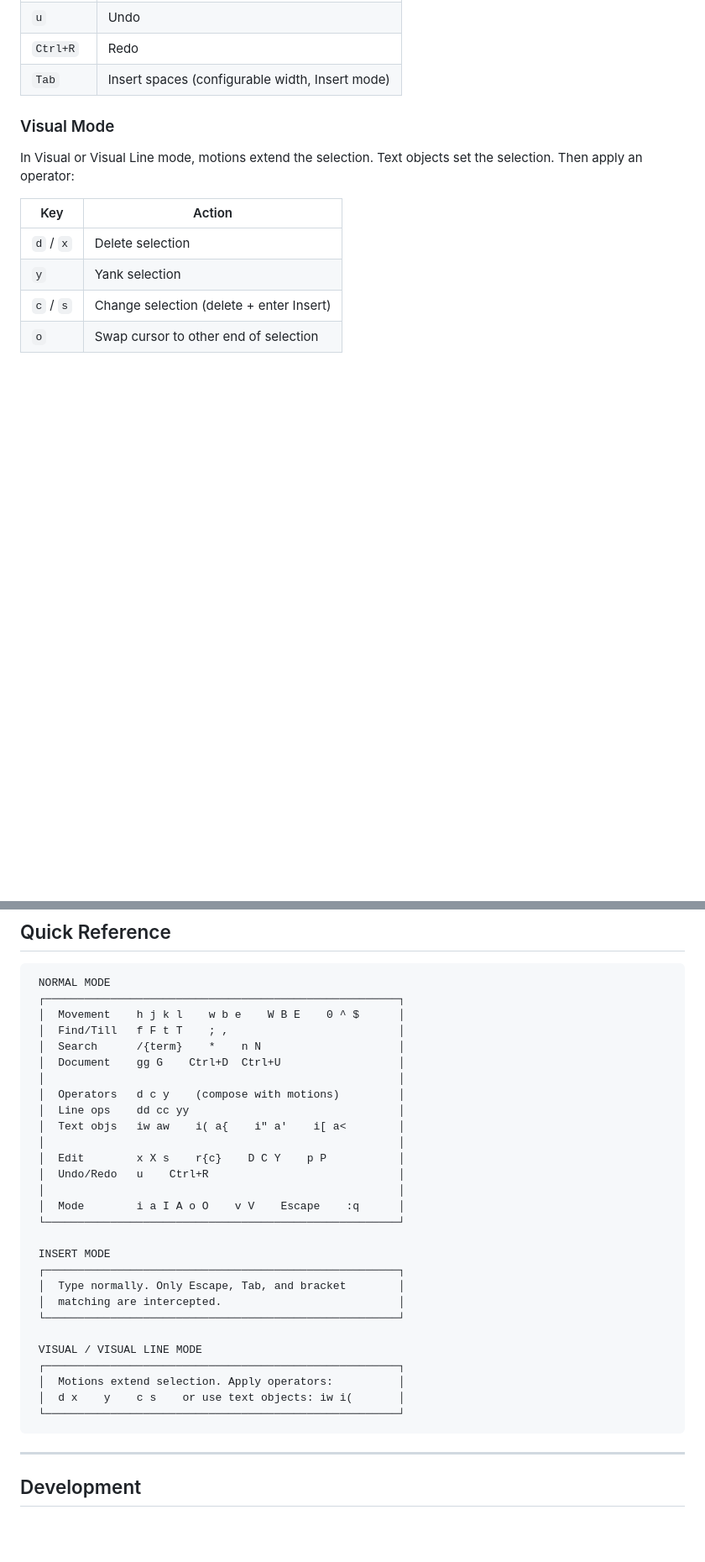
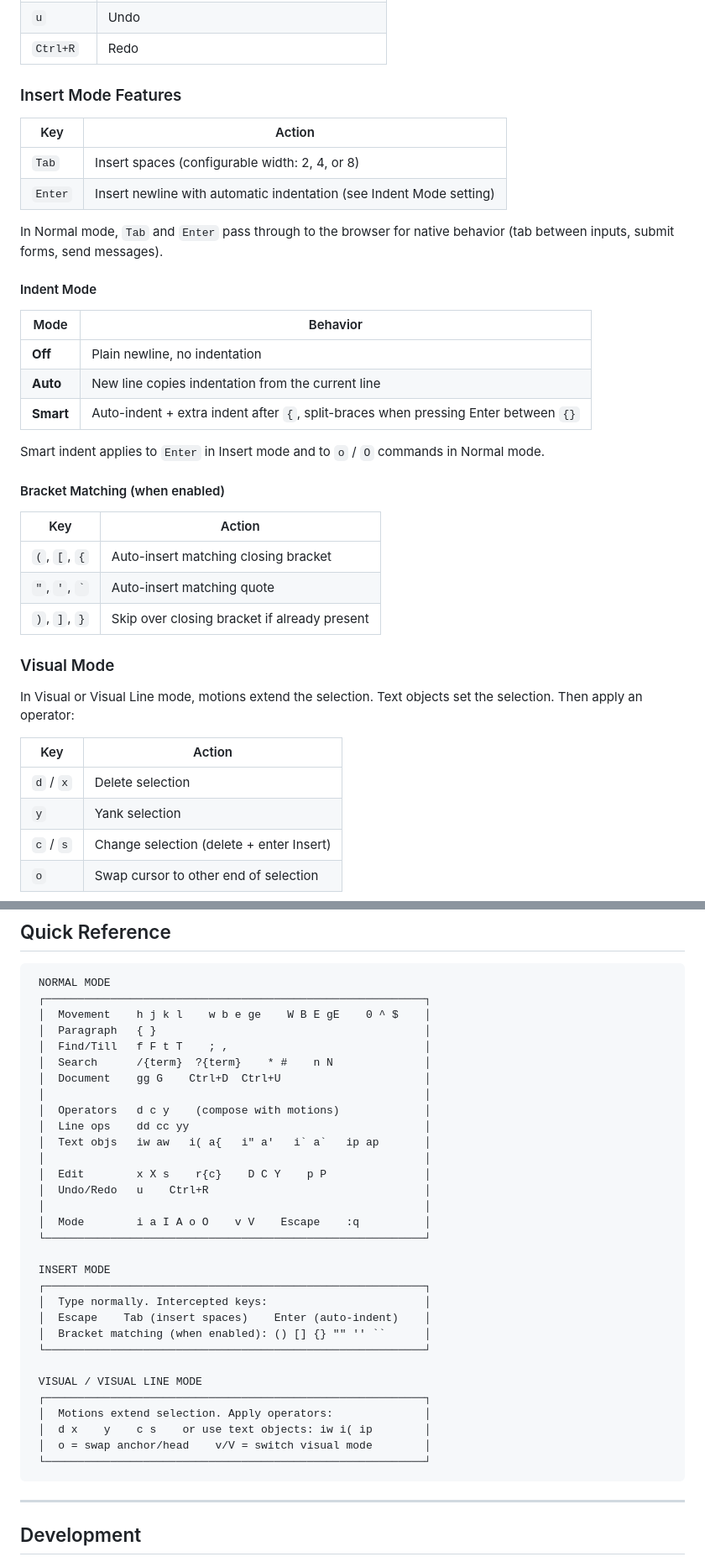
Before and after one commit to matheuskieling/vim-input, a Markdown page: README.md, 2 parts joined by grey strips. Shown at 84% size. GitHub-like rendering; blank space fills up the shorter version.

````diff
--- a/README.md
+++ b/README.md
@@ -201,7 +219,33 @@ Text objects select structured regions of text. Use with operators (`diw`, `ca"`
 | `P` | Paste before cursor |
 | `u` | Undo |
 | `Ctrl+R` | Redo |
-| `Tab` | Insert spaces (configurable width, Insert mode) |
+
+### Insert Mode Features
+
+| Key | Action |
+|-----|--------|
+| `Tab` | Insert spaces (configurable width: 2, 4, or 8) |
+| `Enter` | Insert newline with automatic indentation (see Indent Mode setting) |
+
+In Normal mode, `Tab` and `Enter` pass through to the browser for native behavior (tab between inputs, submit forms, send messages).
+
+#### Indent Mode
+
+| Mode | Behavior |
+|------|----------|
+| **Off** | Plain newline, no indentation |
+| **Auto** | New line copies indentation from the current line |
+| **Smart** | Auto-indent + extra indent after `{`, split-braces when pressing Enter between `{}` |
+
+Smart indent applies to `Enter` in Insert mode and to `o` / `O` commands in Normal mode.
+
+#### Bracket Matching (when enabled)
+
+| Key | Action |
+|-----|--------|
+| `(`, `[`, `{` | Auto-insert matching closing bracket |
+| `"`, `'`, `` ` `` | Auto-insert matching quote |
+| `)`, `]`, `}` | Skip over closing bracket if already present |
 
 ### Visual Mode
 
@@ -278,33 +323,36 @@ On sites where Chrome's native UI swallows the Escape key (Google Search autocom
 
 ```
  NORMAL MODE
- ┌──────────────────────────────────────────────────────┐
- │  Movement    h j k l    w b e    W B E    0 ^ $      │
- │  Find/Till   f F t T    ; ,                          │
- │  Search      /{term}    *    n N                     │
- │  Document    gg G    Ctrl+D  Ctrl+U                  │
- │                                                      │
- │  Operators   d c y    (compose with motions)         │
- │  Line ops    dd cc yy                                │
- │  Text objs   iw aw    i( a{    i" a'    i[ a<        │
- │                                                      │
- │  Edit        x X s    r{c}    D C Y    p P           │
- │  Undo/Redo   u    Ctrl+R                             │
- │                                                      │
- │  Mode        i a I A o O    v V    Escape    :q      │
- └──────────────────────────────────────────────────────┘
+ ┌──────────────────────────────────────────────────────────┐
+ │  Movement    h j k l    w b e ge    W B E gE    0 ^ $    │
+ │  Paragraph   { }                                         │
+ │  Find/Till   f F t T    ; ,                              │
+ │  Search      /{term}  ?{term}    * #    n N              │
+ │  Document    gg G    Ctrl+D  Ctrl+U                      │
+ │                                                          │
+ │  Operators   d c y    (compose with motions)             │
+ │  Line ops    dd cc yy                                    │
+ │  Text objs   iw aw   i( a{   i" a'   i` a`   ip ap       │
+ │                                                          │
+ │  Edit        x X s    r{c}    D C Y    p P               │
+ │  Undo/Redo   u    Ctrl+R                                 │
+ │                                                          │
+ │  Mode        i a I A o O    v V    Escape    :q          │
+ └──────────────────────────────────────────────────────────┘
 
  INSERT MODE
- ┌──────────────────────────────────────────────────────┐
- │  Type normally. Only Escape, Tab, and bracket        │
- │  matching are intercepted.                           │
- └──────────────────────────────────────────────────────┘
+ ┌──────────────────────────────────────────────────────────┐
+ │  Type normally. Intercepted keys:                        │
+ │  Escape    Tab (insert spaces)    Enter (auto-indent)    │
+ │  Bracket matching (when enabled): () [] {} "" '' ``      │
+ └──────────────────────────────────────────────────────────┘
 
  VISUAL / VISUAL LINE MODE
- ┌──────────────────────────────────────────────────────┐
- │  Motions extend selection. Apply operators:          │
- │  d x    y    c s    or use text objects: iw i(       │
- └──────────────────────────────────────────────────────┘
+ ┌──────────────────────────────────────────────────────────┐
+ │  Motions extend selection. Apply operators:              │
+ │  d x    y    c s    or use text objects: iw i( ip        │
+ │  o = swap anchor/head    v/V = switch visual mode        │
+ └──────────────────────────────────────────────────────────┘
 ```
 
 ---
````
Also changed, not shown: other parts of README.md (+38 -11 lines).
